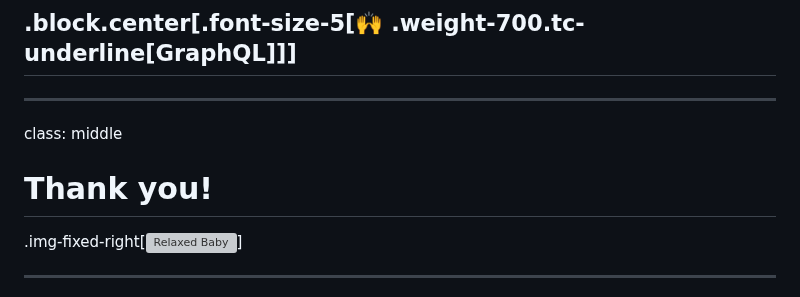
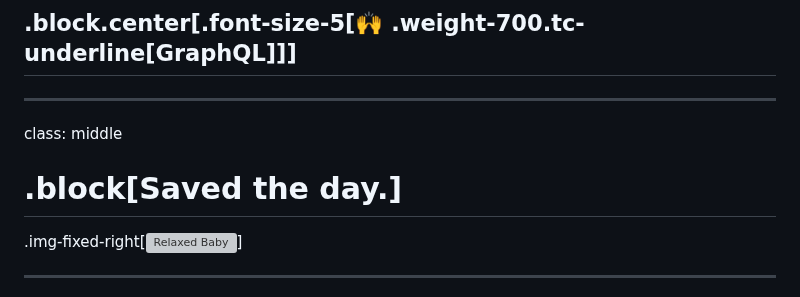
Before and after one commit to tailcallhq/graphql-conf-2024, a Markdown page: src/slides.md, the part around the change. GitHub-like rendering; grey boxes are pictures that could not be loaded.

Commit message:
saved the day

```diff
--- a/src/slides.md
+++ b/src/slides.md
@@ -76,7 +76,8 @@ class: middle
 
 class: middle
 
-# Thank you!
+
+# .block[Saved the day.]
 
 .img-fixed-right[![Relaxed Baby](https://media1.tenor.com/m/57Cq5qVvgTUAAAAC/lil-kid-chilling-chilling-on-couch.gif)]
 
```
